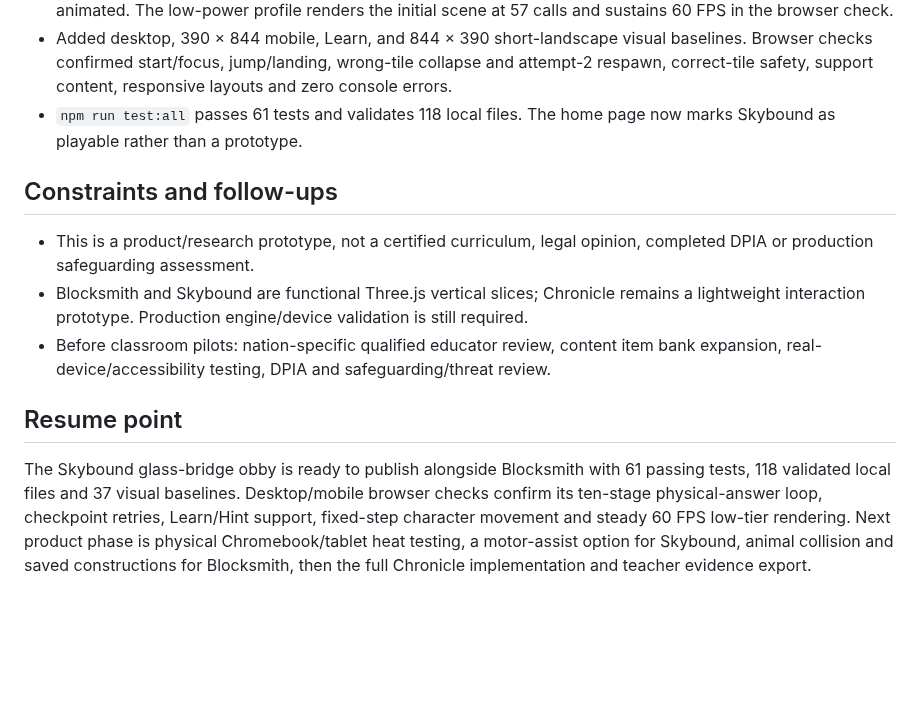
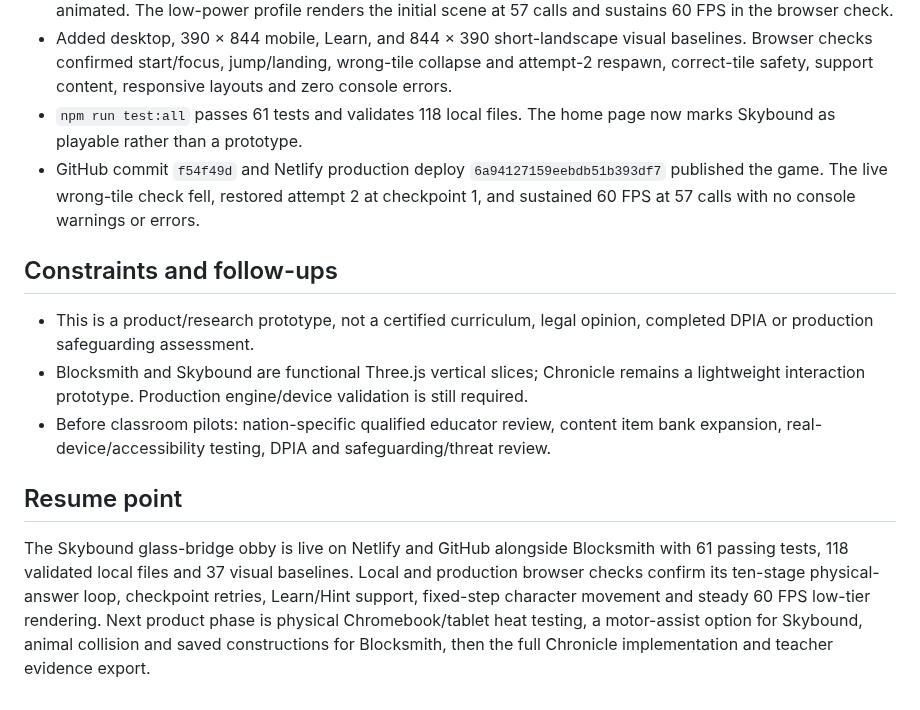
Before and after one commit to fahimc/questlearn-uk, a Markdown page: agents/history/2026-08-29-questlearn-launch-compacted.md, the part around the change. Rendered like a GitHub page; blank space fills up the shorter version.

Commit message:
Record Skybound release

```diff
--- a/agents/history/2026-08-29-questlearn-launch-compacted.md
+++ b/agents/history/2026-08-29-questlearn-launch-compacted.md
@@ -160,6 +160,7 @@ Research UK curricula for ages 7–10 and deliver a GitHub-hosted blueprint/tool
 - Static checkpoints, posts, crowns, rings and cloud clusters use instancing. Stateful glass remains individually animated. The low-power profile renders the initial scene at 57 calls and sustains 60 FPS in the browser check.
 - Added desktop, 390 × 844 mobile, Learn, and 844 × 390 short-landscape visual baselines. Browser checks confirmed start/focus, jump/landing, wrong-tile collapse and attempt-2 respawn, correct-tile safety, support content, responsive layouts and zero console errors.
 - `npm run test:all` passes 61 tests and validates 118 local files. The home page now marks Skybound as playable rather than a prototype.
+- GitHub commit `f54f49d` and Netlify production deploy `6a94127159eebdb51b393df7` published the game. The live wrong-tile check fell, restored attempt 2 at checkpoint 1, and sustained 60 FPS at 57 calls with no console warnings or errors.
 
 ## Constraints and follow-ups
 
@@ -169,4 +170,4 @@ Research UK curricula for ages 7–10 and deliver a GitHub-hosted blueprint/tool
 
 ## Resume point
 
-The Skybound glass-bridge obby is ready to publish alongside Blocksmith with 61 passing tests, 118 validated local files and 37 visual baselines. Desktop/mobile browser checks confirm its ten-stage physical-answer loop, checkpoint retries, Learn/Hint support, fixed-step character movement and steady 60 FPS low-tier rendering. Next product phase is physical Chromebook/tablet heat testing, a motor-assist option for Skybound, animal collision and saved constructions for Blocksmith, then the full Chronicle implementation and teacher evidence export.
+The Skybound glass-bridge obby is live on Netlify and GitHub alongside Blocksmith with 61 passing tests, 118 validated local files and 37 visual baselines. Local and production browser checks confirm its ten-stage physical-answer loop, checkpoint retries, Learn/Hint support, fixed-step character movement and steady 60 FPS low-tier rendering. Next product phase is physical Chromebook/tablet heat testing, a motor-assist option for Skybound, animal collision and saved constructions for Blocksmith, then the full Chronicle implementation and teacher evidence export.
```
